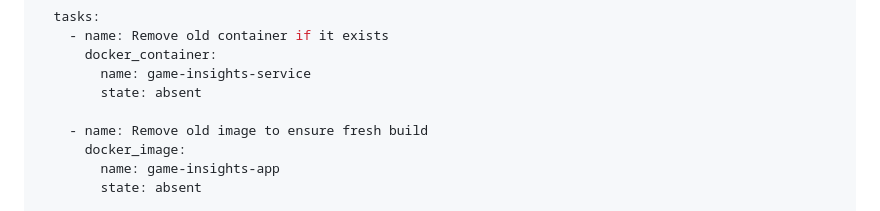
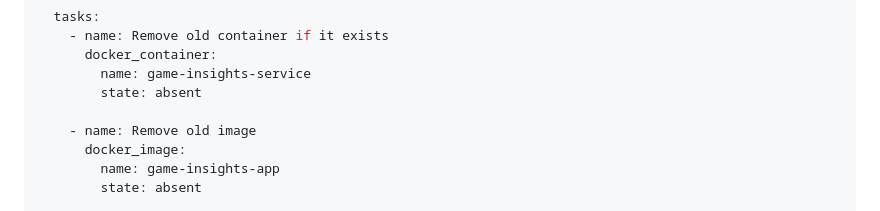
Before and after one commit to oskarsaarmaa/h6-miniprojekti, a Markdown page: docker-ansible-py.md, the part around the change. GitHub-like rendering.

```diff
--- a/docker-ansible-py.md
+++ b/docker-ansible-py.md
@@ -28,7 +28,7 @@ Aloitin tekemällä Ansible-playbookin, koska halusin automatisoida Docker-konti
         name: game-insights-service
         state: absent
 
-    - name: Remove old image to ensure fresh build
+    - name: Remove old image
       docker_image:
         name: game-insights-app
         state: absent
```
